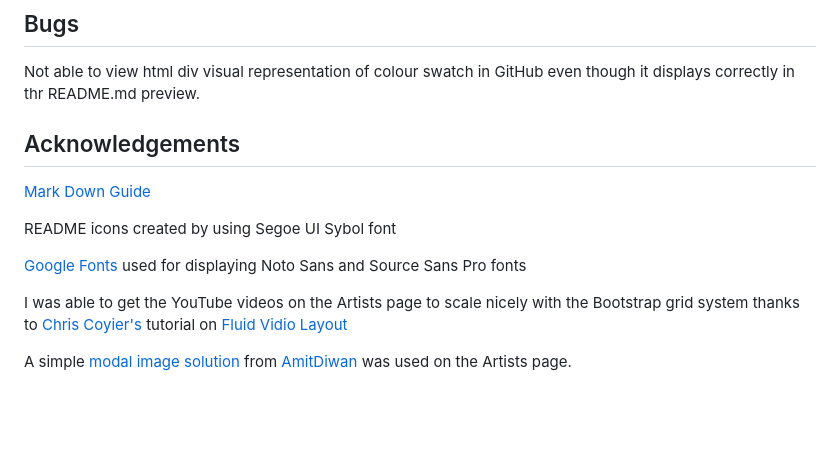
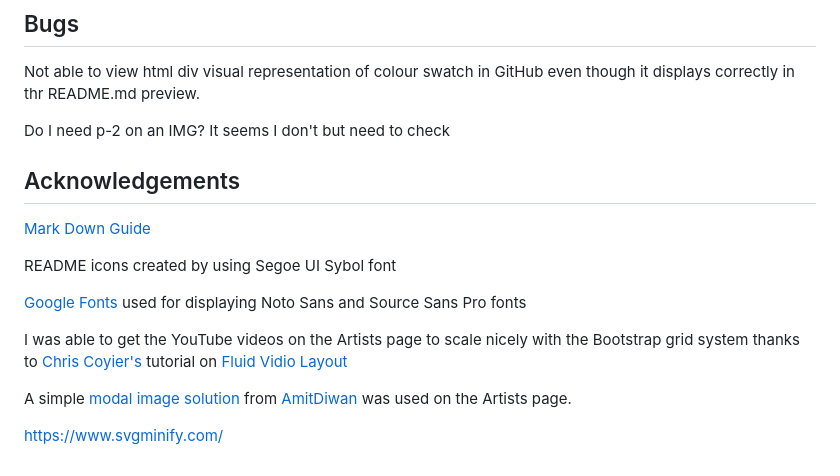
Before and after one commit to Code-Institute-Submissions/MS1-8MegStick, a Markdown page: README.md, the part around the change. Rendered like a GitHub page; blank space fills up the shorter version.

```diff
--- a/README.md
+++ b/README.md
@@ -170,6 +170,8 @@ A Figma wireframe for each page can be found in the links Below.
 
 Not able to view html div visual representation of colour swatch in GitHub even though it displays correctly in thr README.md preview.
 
+Do I need p-2 on an IMG? It seems I don't but need to check
+
 ## Acknowledgements
 
 [Mark Down Guide](https://www.markdownguide.org/)
@@ -181,3 +183,5 @@ README icons created by using Segoe UI Sybol font
 I was able to get the YouTube videos on the Artists page to scale nicely with the Bootstrap grid system thanks to [Chris Coyier's](https://css-tricks.com/author/chriscoyier/) tutorial on [Fluid Vidio Layout](https://css-tricks.com/fluid-width-video/)
 
 A simple [modal image solution](https://www.tutorialspoint.com/how-to-create-a-modal-image-gallery-with-css-and-javascript) from [AmitDiwan](https://www.tutorialspoint.com/answers/amitdiwan) was used on the Artists page.
+
+https://www.svgminify.com/
```
Also changed, not shown: images/meglogo-medium.png (added), 10 other files.
